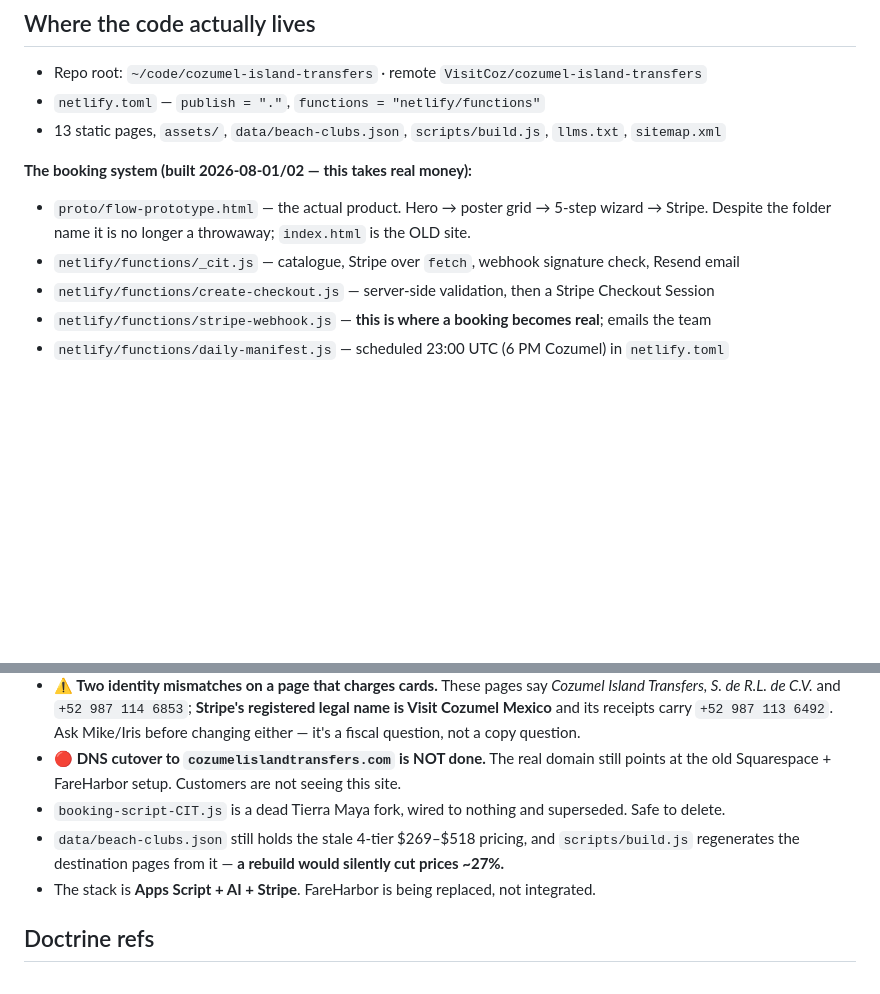
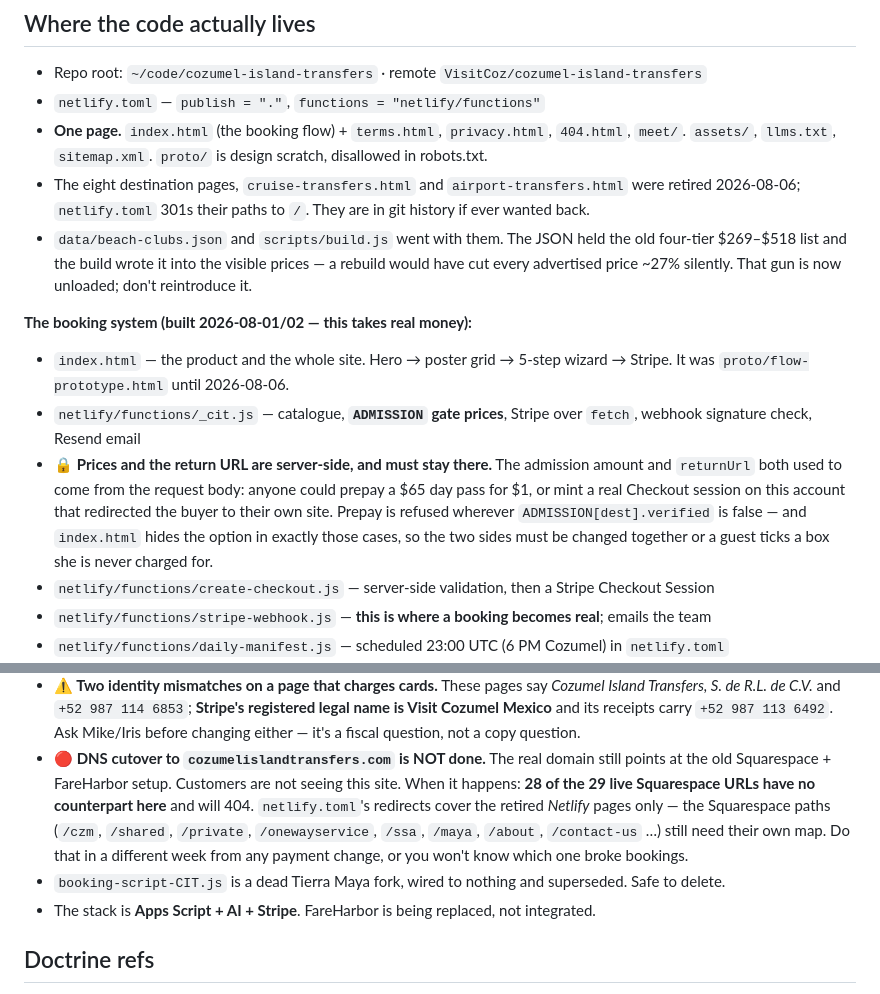
Before and after one commit to VisitCoz/cozumel-island-transfers, a Markdown page: CLAUDE.md, 2 parts joined by grey strips. Rendered like a GitHub page; blank space fills up the shorter version.

Commit message:
CLAUDE.md catches up with the one-page site
Co-Authored-By: Claude Opus 5 <noreply@anthropic.com>

```diff
--- a/CLAUDE.md
+++ b/CLAUDE.md
@@ -22,13 +22,26 @@ auto-deploy from `main` on GitHub (`VisitCoz/cozumel-island-transfers`).
 
 - Repo root: `~/code/cozumel-island-transfers` · remote `VisitCoz/cozumel-island-transfers`
 - `netlify.toml` — `publish = "."`, `functions = "netlify/functions"`
-- 13 static pages, `assets/`, `data/beach-clubs.json`, `scripts/build.js`, `llms.txt`, `sitemap.xml`
+- **One page.** `index.html` (the booking flow) + `terms.html`, `privacy.html`, `404.html`, `meet/`.
+  `assets/`, `llms.txt`, `sitemap.xml`. `proto/` is design scratch, disallowed in robots.txt.
+- The eight destination pages, `cruise-transfers.html` and `airport-transfers.html` were retired
+  2026-08-06; `netlify.toml` 301s their paths to `/`. They are in git history if ever wanted back.
+- `data/beach-clubs.json` and `scripts/build.js` went with them. The JSON held the old four-tier
+  $269–$518 list and the build wrote it into the visible prices — a rebuild would have cut every
+  advertised price ~27% silently. That gun is now unloaded; don't reintroduce it.
 
 **The booking system (built 2026-08-01/02 — this takes real money):**
 
-- `proto/flow-prototype.html` — the actual product. Hero → poster grid → 5-step wizard → Stripe.
-  Despite the folder name it is no longer a throwaway; `index.html` is the OLD site.
-- `netlify/functions/_cit.js` — catalogue, Stripe over `fetch`, webhook signature check, Resend email
+- `index.html` — the product and the whole site. Hero → poster grid → 5-step wizard → Stripe.
+  It was `proto/flow-prototype.html` until 2026-08-06.
+- `netlify/functions/_cit.js` — catalogue, **`ADMISSION` gate prices**, Stripe over `fetch`,
+  webhook signature check, Resend email
+- 🔒 **Prices and the return URL are server-side, and must stay there.** The admission amount and
+  `returnUrl` both used to come from the request body: anyone could prepay a $65 day pass for $1,
+  or mint a real Checkout session on this account that redirected the buyer to their own site.
+  Prepay is refused wherever `ADMISSION[dest].verified` is false — and `index.html` hides the
+  option in exactly those cases, so the two sides must be changed together or a guest ticks a box
+  she is never charged for.
 - `netlify/functions/create-checkout.js` — server-side validation, then a Stripe Checkout Session
 - `netlify/functions/stripe-webhook.js` — **this is where a booking becomes real**; emails the team
 - `netlify/functions/daily-manifest.js` — scheduled 23:00 UTC (6 PM Cozumel) in `netlify.toml`
@@ -86,9 +99,12 @@ The Netlify deploy is wired to GitHub. Pushing to main = deploying. That is the
   changing either — it's a fiscal question, not a copy question.
 - **🔴 DNS cutover to `cozumelislandtransfers.com` is NOT done.** The real domain still points at the
   old Squarespace + FareHarbor setup. Customers are not seeing this site.
+  When it happens: **28 of the 29 live Squarespace URLs have no counterpart here** and will 404.
+  `netlify.toml`'s redirects cover the retired *Netlify* pages only — the Squarespace paths
+  (`/czm`, `/shared`, `/private`, `/onewayservice`, `/ssa`, `/maya`, `/about`, `/contact-us` …)
+  still need their own map. Do that in a different week from any payment change, or you won't know
+  which one broke bookings.
 - `booking-script-CIT.js` is a dead Tierra Maya fork, wired to nothing and superseded. Safe to delete.
-- `data/beach-clubs.json` still holds the stale 4-tier $269–$518 pricing, and `scripts/build.js`
-  regenerates the destination pages from it — **a rebuild would silently cut prices ~27%.**
 - The stack is **Apps Script + AI + Stripe**. FareHarbor is being replaced, not integrated.
 
 ## Doctrine refs
```
